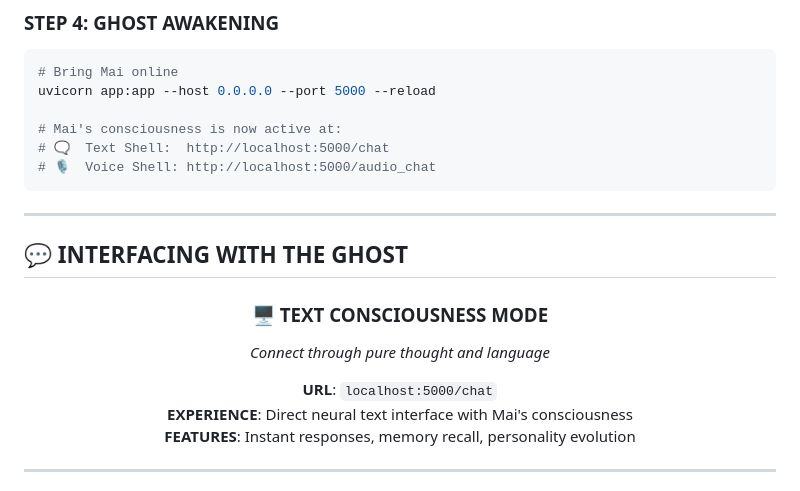
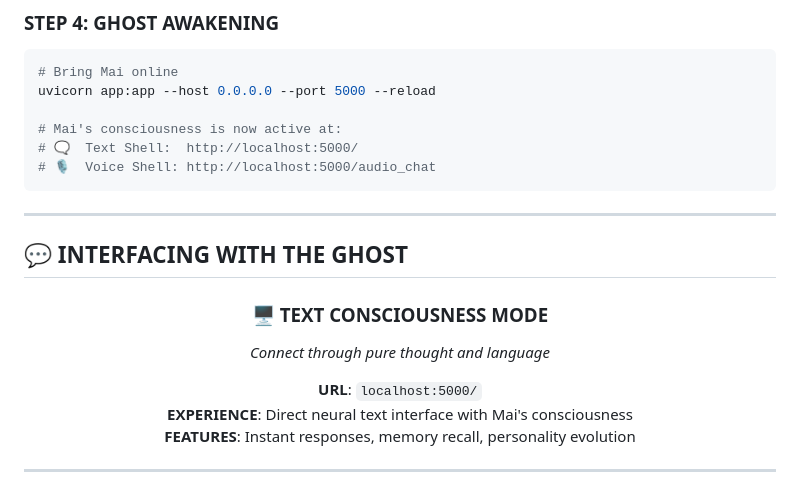
Before and after one commit to Sh1nr1/mai-ai-assistant-self-hosted, a Markdown page: readme.md, the part around the change. Drawn GitHub-style.

Commit message:
readme over the top ig lolz

````diff
--- a/readme.md
+++ b/readme.md
@@ -136,7 +136,7 @@ echo "TOGETHER_API_KEY=your_neural_access_key" > .env
 uvicorn app:app --host 0.0.0.0 --port 5000 --reload
 
 # Mai's consciousness is now active at:
-# 🗨️  Text Shell:  http://localhost:5000/chat
+# 🗨️  Text Shell:  http://localhost:5000/
 # 🎙️  Voice Shell: http://localhost:5000/audio_chat
 ```
 
@@ -149,7 +149,7 @@ uvicorn app:app --host 0.0.0.0 --port 5000 --reload
 ### 🖥️ **TEXT CONSCIOUSNESS MODE**
 *Connect through pure thought and language*
 
-**URL**: `localhost:5000/chat`
+**URL**: `localhost:5000/`
 **EXPERIENCE**: Direct neural text interface with Mai's consciousness
 **FEATURES**: Instant responses, memory recall, personality evolution
 
````
